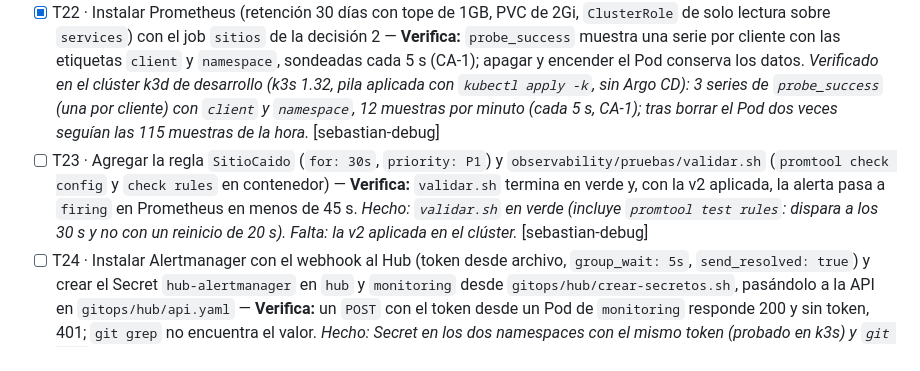
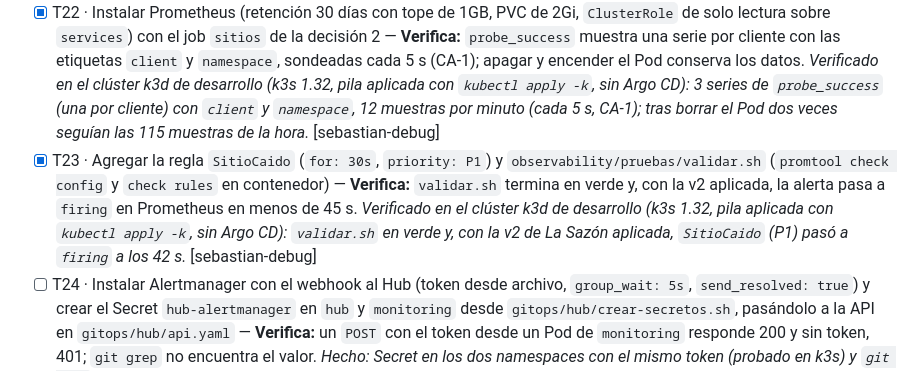
Before and after one commit to ngcddev/CloudOps, a Markdown page: specs/008-monitoreo-e-incidentes/tasks.md, the part around the change. GitHub-like rendering.

Commit message:
docs(008): marcar T23 con la verificación de la regla SitioCaido en el clúster de desarrollo

```diff
--- a/specs/008-monitoreo-e-incidentes/tasks.md
+++ b/specs/008-monitoreo-e-incidentes/tasks.md
@@ -52,7 +52,7 @@ cuando T24 deje Alertmanager funcionando.
 - [ ] T20 · Escribir `gitops/platform/gitea/actualizar-hub-gitops.sh`, que copia carpetas elegidas del monorepo a `hub-gitops` en un commit nuevo, y usarlo para subir el cambio de T19 — **Verifica:** Argo CD sincroniza los 3 clientes con la estrategia nueva y siguen `Synced` y `Healthy`. *Hecho: probado contra un repo local sembrado como hub-gitops (reemplaza la carpeta, borra lo sobrante y no hace commit si no hay cambios). Falta: subir `clients/_base` al hub-gitops del clúster y ver los 3 clientes Synced/Healthy.* [sebastian-debug]
 - [x] T21 · Crear `observability/` con su `kustomization.yaml` e instalar Blackbox Exporter con el módulo `http_2xx` (timeout 4 s) — **Verifica:** desde un Pod en `monitoring`, `curl 'blackbox:9115/probe?target=http://web.cliente-restaurante.svc.cluster.local/health&module=http_2xx'` devuelve `probe_success 1`. *Verificado en el clúster k3d de desarrollo (k3s 1.32, pila aplicada con `kubectl apply -k`, sin Argo CD): desde un Pod de `monitoring`, el curl a Blackbox devuelve `probe_success 1`.* [sebastian-debug]
 - [x] T22 · Instalar Prometheus (retención 30 días con tope de 1GB, PVC de 2Gi, `ClusterRole` de solo lectura sobre `services`) con el job `sitios` de la decisión 2 — **Verifica:** `probe_success` muestra una serie por cliente con las etiquetas `client` y `namespace`, sondeadas cada 5 s (CA-1); apagar y encender el Pod conserva los datos. *Verificado en el clúster k3d de desarrollo (k3s 1.32, pila aplicada con `kubectl apply -k`, sin Argo CD): 3 series de `probe_success` (una por cliente) con `client` y `namespace`, 12 muestras por minuto (cada 5 s, CA-1); tras borrar el Pod dos veces seguían las 115 muestras de la hora.* [sebastian-debug]
-- [ ] T23 · Agregar la regla `SitioCaido` (`for: 30s`, `priority: P1`) y `observability/pruebas/validar.sh` (`promtool check config` y `check rules` en contenedor) — **Verifica:** `validar.sh` termina en verde y, con la v2 aplicada, la alerta pasa a `firing` en Prometheus en menos de 45 s. *Hecho: `validar.sh` en verde (incluye `promtool test rules`: dispara a los 30 s y no con un reinicio de 20 s). Falta: la v2 aplicada en el clúster.* [sebastian-debug]
+- [x] T23 · Agregar la regla `SitioCaido` (`for: 30s`, `priority: P1`) y `observability/pruebas/validar.sh` (`promtool check config` y `check rules` en contenedor) — **Verifica:** `validar.sh` termina en verde y, con la v2 aplicada, la alerta pasa a `firing` en Prometheus en menos de 45 s. *Verificado en el clúster k3d de desarrollo (k3s 1.32, pila aplicada con `kubectl apply -k`, sin Argo CD): `validar.sh` en verde y, con la v2 de La Sazón aplicada, `SitioCaido` (P1) pasó a `firing` a los 42 s.* [sebastian-debug]
 - [ ] T24 · Instalar Alertmanager con el webhook al Hub (token desde archivo, `group_wait: 5s`, `send_resolved: true`) y crear el Secret `hub-alertmanager` en `hub` y `monitoring` desde `gitops/hub/crear-secretos.sh`, pasándolo a la API en `gitops/hub/api.yaml` — **Verifica:** un `POST` con el token desde un Pod de `monitoring` responde 200 y sin token, 401; `git grep` no encuentra el valor. *Hecho: Secret en los dos namespaces con el mismo token (probado en k3s) y `git grep` no encuentra el valor. Con la cadena real fuera del clúster (Blackbox → Prometheus → Alertmanager → Hub con estas configuraciones) el webhook abrió y mitigó los incidentes. Falta: el POST desde un Pod de `monitoring`.* [sebastian-debug]
 - [ ] T25 · Instalar Loki (retención 3 días, PVC de 2Gi) y Grafana Alloy recogiendo los logs de los Pods de los namespaces `cliente-*` con su `ClusterRole` de lectura — **Verifica:** `{namespace="cliente-restaurante"}` en Grafana Explore muestra las peticiones de Nginx. *Hecho: Loki arranca con esta configuración y responde `{namespace="cliente-restaurante"}`; Alloy carga su configuración y se conecta a la API del clúster. Falta: ver las peticiones de Nginx en Grafana Explore.* [sebastian-debug]
 - [ ] T26 · Instalar Grafana con las fuentes `prometheus` y `loki` provisionadas, expuesto en `grafana.hub.local` (entrada en `hosts` de `gitops/README.md`) — **Verifica:** abre con el administrador de su Secret y las dos fuentes responden «OK». *Hecho: manifiestos, fuentes con uid `prometheus` y `loki`, Secret `grafana-admin` y entrada en hosts. Falta: abrir Grafana en el clúster.* [sebastian-debug]
```
